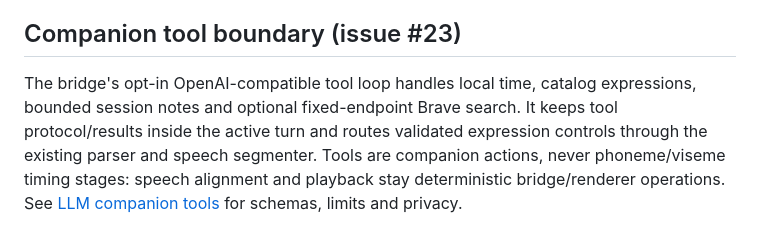
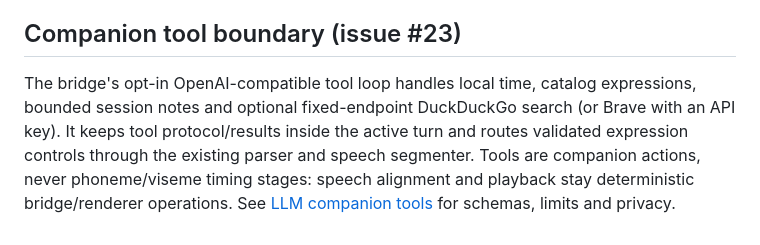
Before and after one commit to arctic-cheetah/AI-Avatar-PMX-MMD, a Markdown page: docs/architecture-v2.md, the part around the change. Rendered like a GitHub page.

```diff
--- a/docs/architecture-v2.md
+++ b/docs/architecture-v2.md
@@ -880,7 +880,7 @@ sequenceDiagram
 ## Companion tool boundary (issue #23)
 
 The bridge's opt-in OpenAI-compatible tool loop handles local time, catalog
-expressions, bounded session notes and optional fixed-endpoint Brave search.
+expressions, bounded session notes and optional fixed-endpoint DuckDuckGo search (or Brave with an API key).
 It keeps tool protocol/results inside the active turn and routes validated
 expression controls through the existing parser and speech segmenter.
 Tools are companion actions, never phoneme/viseme timing stages: speech
```
Also changed, not shown: README.md (+3 -3 lines), docs/llm-tools.md (+31 -11 lines).
